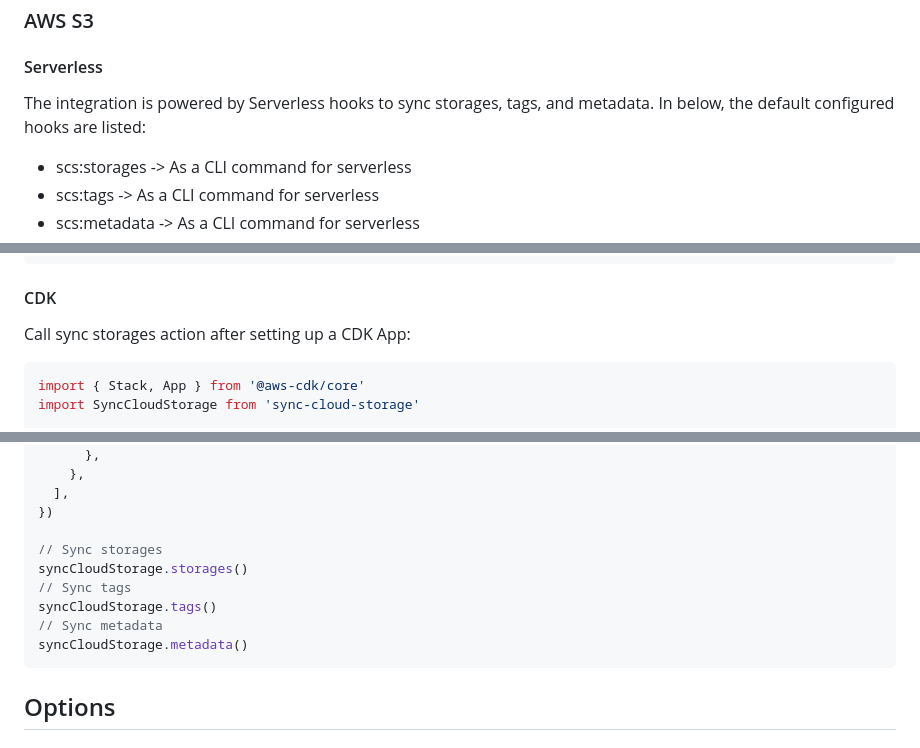
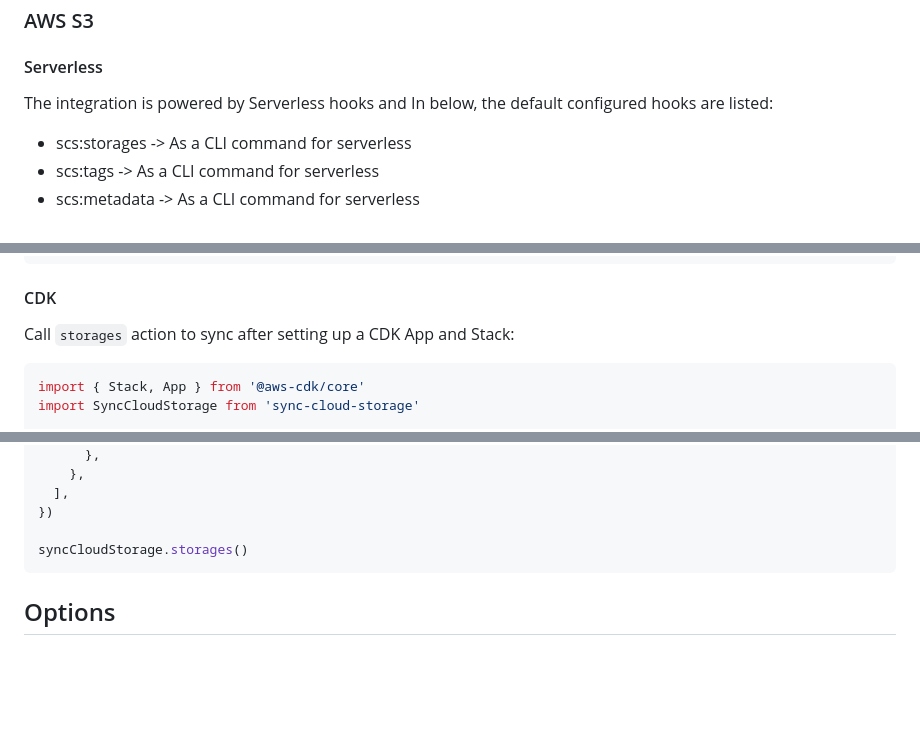
Before and after one commit to msudgh/sync-cloud-storage, a Markdown page: README.md, 3 parts joined by grey strips. GitHub-like rendering; blank space fills up the shorter version.

Commit message:
docs: update README.md with CDK App and Stack setup instructions

````diff
--- a/README.md
+++ b/README.md
@@ -28,8 +28,7 @@ sync-cloud-storage is a Node.js package designed to seamlessly synchronize files
 
 #### Serverless
 
-The integration is powered by Serverless hooks to sync storages, tags, and metadata.
-In below, the default configured hooks are listed:
+The integration is powered by Serverless hooks and In below, the default configured hooks are listed:
 
 - scs:storages -> As a CLI command for serverless
 - scs:tags -> As a CLI command for serverless
@@ -65,7 +64,7 @@ custom:
 
 #### CDK
 
-Call sync storages action after setting up a CDK App:
+Call `storages` action to sync after setting up a CDK App and Stack:
 
 ```typescript
 import { Stack, App } from '@aws-cdk/core'
@@ -89,12 +88,7 @@ const syncCloudStorage = new SyncCloudStorage(stack, {
   ],
 })
 
-// Sync storages
 syncCloudStorage.storages()
-// Sync tags
-syncCloudStorage.tags()
-// Sync metadata
-syncCloudStorage.metadata()
 ```
 
 ## Options
````
